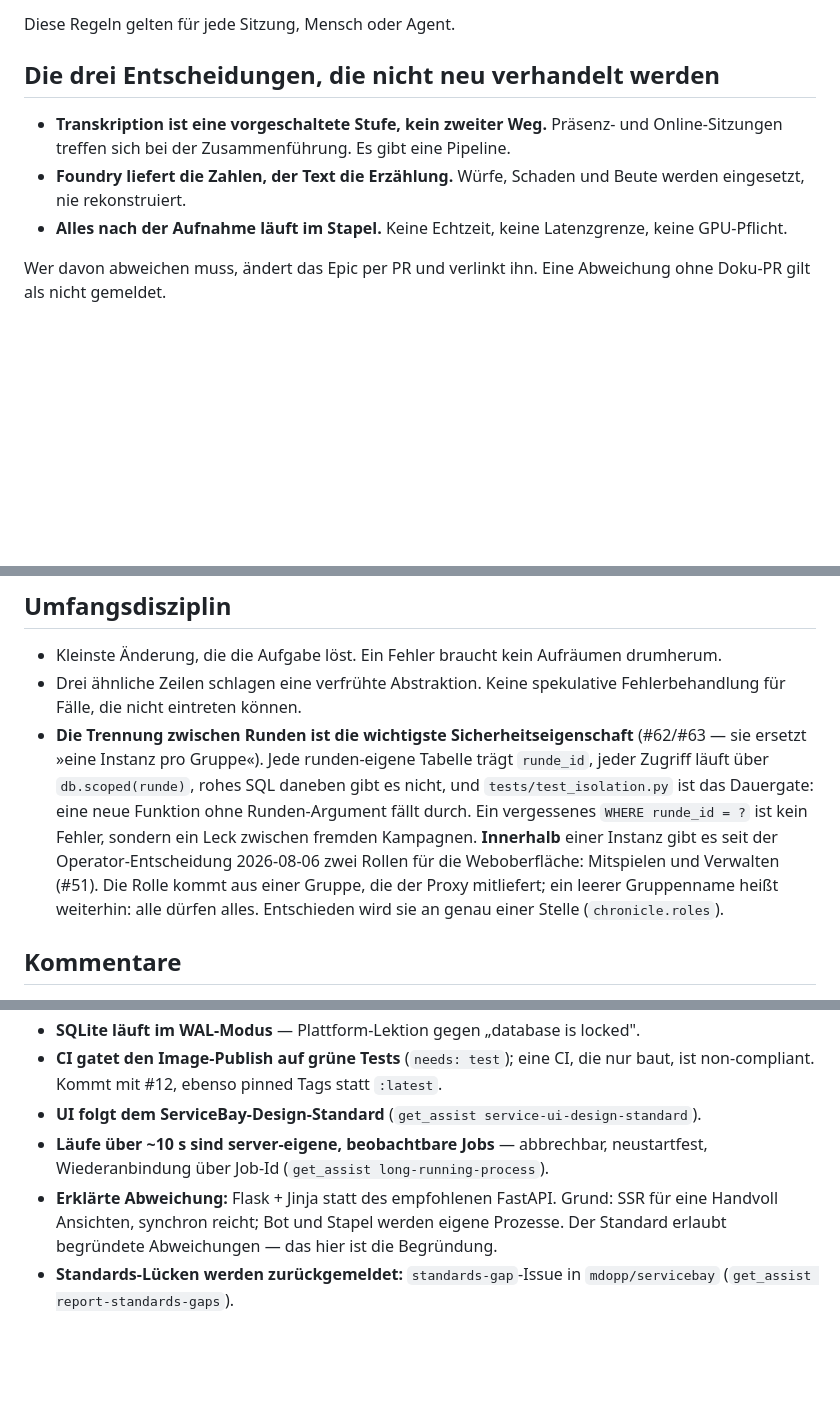
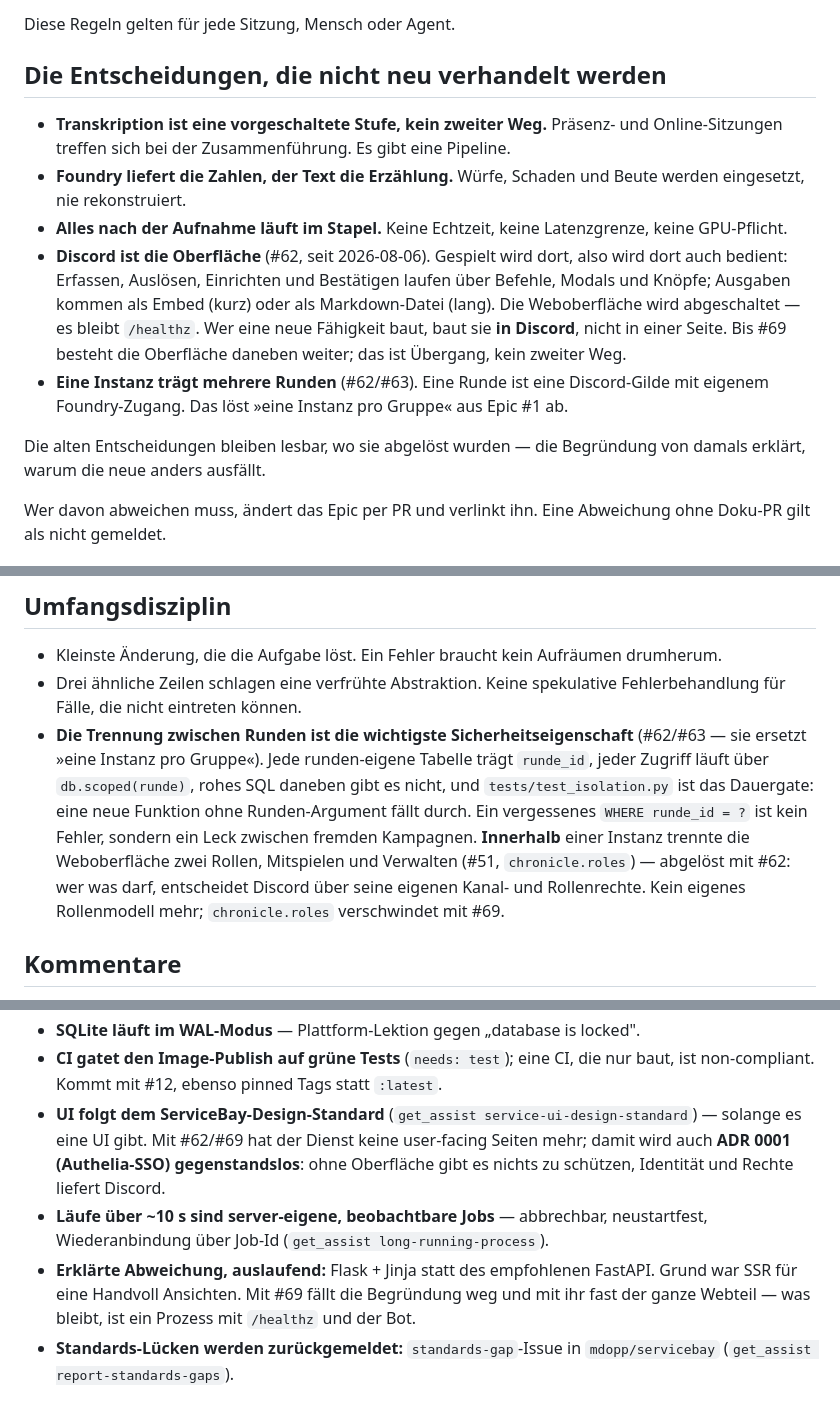
Before and after one commit to mdopp/foundry-chronicle, a Markdown page: CLAUDE.md, 3 parts joined by grey strips. Rendered like a GitHub page; blank space fills up the shorter version.

Commit message:
docs: Discord als Oberflaeche steht bei den tragenden Entscheidungen
Die Hausregeln hielten die Folge des Umbaus fest — Runden und Isolation —,
nicht aber seine Ursache. Zwei Stellen widersprachen ihm sogar noch: das
Rollenmodell der Weboberflaeche und die Flask-Begruendung. Beide sind jetzt als
abgeloest gekennzeichnet statt geloescht, und ADR 0001 wird gegenstandslos
benannt.

Co-Authored-By: Claude Opus 5 <noreply@anthropic.com>

```diff
--- a/CLAUDE.md
+++ b/CLAUDE.md
@@ -7,7 +7,7 @@ pro Gruppe« aus Epic #1 ab). Siehe Epic #1 und #62 für die tragenden Entscheid
 
 Diese Regeln gelten für jede Sitzung, Mensch oder Agent.
 
-## Die drei Entscheidungen, die nicht neu verhandelt werden
+## Die Entscheidungen, die nicht neu verhandelt werden
 
 - **Transkription ist eine vorgeschaltete Stufe, kein zweiter Weg.** Präsenz- und
   Online-Sitzungen treffen sich bei der Zusammenführung. Es gibt eine Pipeline.
@@ -15,6 +15,17 @@ Diese Regeln gelten für jede Sitzung, Mensch oder Agent.
   werden eingesetzt, nie rekonstruiert.
 - **Alles nach der Aufnahme läuft im Stapel.** Keine Echtzeit, keine Latenzgrenze,
   keine GPU-Pflicht.
+- **Discord ist die Oberfläche** (#62, seit 2026-08-06). Gespielt wird dort, also wird
+  dort auch bedient: Erfassen, Auslösen, Einrichten und Bestätigen laufen über Befehle,
+  Modals und Knöpfe; Ausgaben kommen als Embed (kurz) oder als Markdown-Datei (lang).
+  Die Weboberfläche wird abgeschaltet — es bleibt `/healthz`. Wer eine neue Fähigkeit
+  baut, baut sie **in Discord**, nicht in einer Seite. Bis #69 besteht die Oberfläche
+  daneben weiter; das ist Übergang, kein zweiter Weg.
+- **Eine Instanz trägt mehrere Runden** (#62/#63). Eine Runde ist eine Discord-Gilde
+  mit eigenem Foundry-Zugang. Das löst »eine Instanz pro Gruppe« aus Epic #1 ab.
+
+Die alten Entscheidungen bleiben lesbar, wo sie abgelöst wurden — die Begründung von
+damals erklärt, warum die neue anders ausfällt.
 
 Wer davon abweichen muss, ändert das Epic per PR und verlinkt ihn. Eine Abweichung ohne
 Doku-PR gilt als nicht gemeldet.
@@ -128,11 +139,10 @@ SQLite-Datei ist klein und enthält alles Unersetzliche.
   `tests/test_isolation.py` ist das Dauergate: eine neue Funktion ohne Runden-Argument
   fällt durch. Ein vergessenes `WHERE runde_id = ?` ist kein Fehler, sondern ein Leck
   zwischen fremden Kampagnen.
-  **Innerhalb** einer Instanz gibt es seit der Operator-Entscheidung 2026-08-06 zwei
-  Rollen für die Weboberfläche: Mitspielen und Verwalten (#51). Die
-  Rolle kommt aus einer Gruppe, die der Proxy mitliefert; ein leerer Gruppenname heißt
-  weiterhin: alle dürfen alles. Entschieden wird sie an genau einer Stelle
-  (`chronicle.roles`).
+  **Innerhalb** einer Instanz trennte die Weboberfläche zwei Rollen, Mitspielen und
+  Verwalten (#51, `chronicle.roles`) — abgelöst mit #62: wer was darf, entscheidet
+  Discord über seine eigenen Kanal- und Rollenrechte. Kein eigenes Rollenmodell mehr;
+  `chronicle.roles` verschwindet mit #69.
 
 ## Kommentare
 
@@ -164,12 +174,15 @@ Assists (`get_assist`) lesen. Dieser Abschnitt ist der Extrakt, nicht der Ersatz
 - **SQLite läuft im WAL-Modus** — Plattform-Lektion gegen „database is locked".
 - **CI gatet den Image-Publish auf grüne Tests** (`needs: test`); eine CI, die nur
   baut, ist non-compliant. Kommt mit #12, ebenso pinned Tags statt `:latest`.
-- **UI folgt dem ServiceBay-Design-Standard** (`get_assist service-ui-design-standard`).
+- **UI folgt dem ServiceBay-Design-Standard** (`get_assist service-ui-design-standard`) —
+  solange es eine UI gibt. Mit #62/#69 hat der Dienst keine user-facing Seiten mehr;
+  damit wird auch **ADR 0001 (Authelia-SSO) gegenstandslos**: ohne Oberfläche gibt es
+  nichts zu schützen, Identität und Rechte liefert Discord.
 - **Läufe über ~10 s sind server-eigene, beobachtbare Jobs** — abbrechbar, neustartfest,
   Wiederanbindung über Job-Id (`get_assist long-running-process`).
-- **Erklärte Abweichung:** Flask + Jinja statt des empfohlenen FastAPI. Grund: SSR für
-  eine Handvoll Ansichten, synchron reicht; Bot und Stapel werden eigene Prozesse.
-  Der Standard erlaubt begründete Abweichungen — das hier ist die Begründung.
+- **Erklärte Abweichung, auslaufend:** Flask + Jinja statt des empfohlenen FastAPI.
+  Grund war SSR für eine Handvoll Ansichten. Mit #69 fällt die Begründung weg und mit
+  ihr fast der ganze Webteil — was bleibt, ist ein Prozess mit `/healthz` und der Bot.
 - **Standards-Lücken werden zurückgemeldet:** `standards-gap`-Issue in
   `mdopp/servicebay` (`get_assist report-standards-gaps`).
 
```
